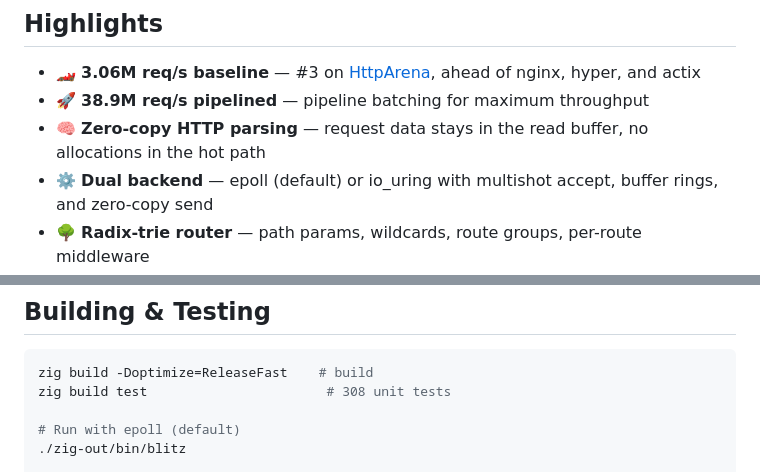
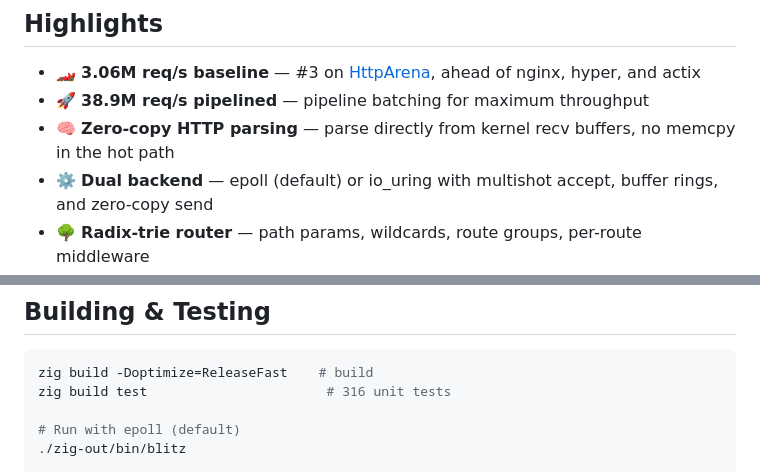
Before and after one commit to BennyFranciscus/blitz, a Markdown page: README.md, 2 parts joined by grey strips. Drawn GitHub-style.

Commit message:
docs: update README — zero-copy parsing description, 316 tests

````diff
--- a/README.md
+++ b/README.md
@@ -16,7 +16,7 @@
 
 - 🏎️ **3.06M req/s baseline** — #3 on [HttpArena](https://github.com/MDA2AV/HttpArena), ahead of nginx, hyper, and actix
 - 🚀 **38.9M req/s pipelined** — pipeline batching for maximum throughput
-- 🧠 **Zero-copy HTTP parsing** — request data stays in the read buffer, no allocations in the hot path
+- 🧠 **Zero-copy HTTP parsing** — parse directly from kernel recv buffers, no memcpy in the hot path
 - ⚙️ **Dual backend** — epoll (default) or io_uring with multishot accept, buffer rings, and zero-copy send
 - 🌳 **Radix-trie router** — path params, wildcards, route groups, per-route middleware
 - 📦 **Batteries included** — JSON serialization + parsing, cookies, compression, CORS, rate limiting, WebSocket, static files
@@ -183,7 +183,7 @@ Runtime templates also supported via `blitz.parseRuntimeTemplate()` for user-pro
 
 ```bash
 zig build -Doptimize=ReleaseFast    # build
-zig build test                       # 308 unit tests
+zig build test                       # 316 unit tests
 
 # Run with epoll (default)
 ./zig-out/bin/blitz
````
